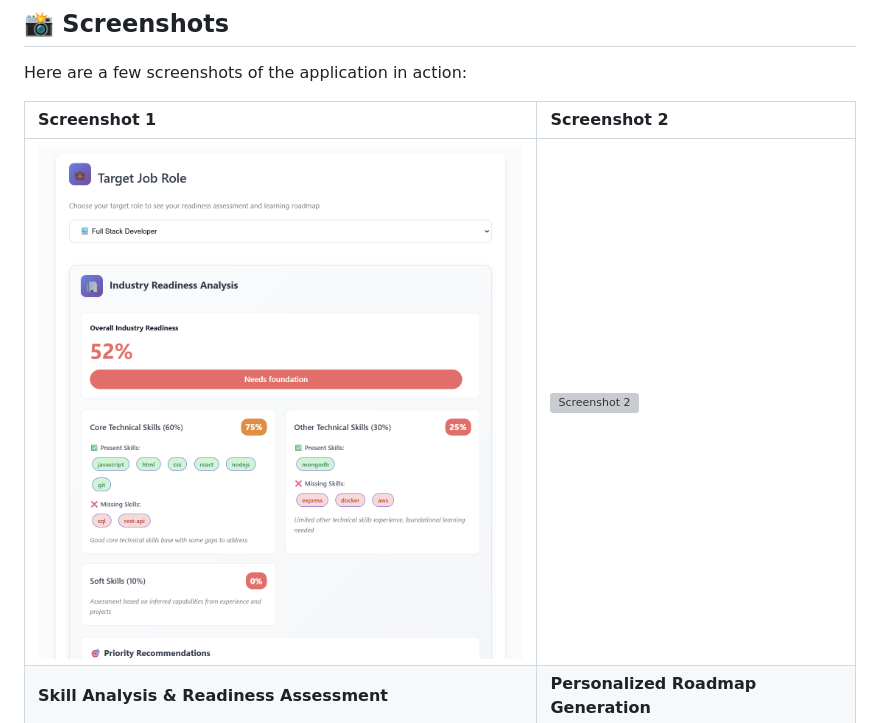
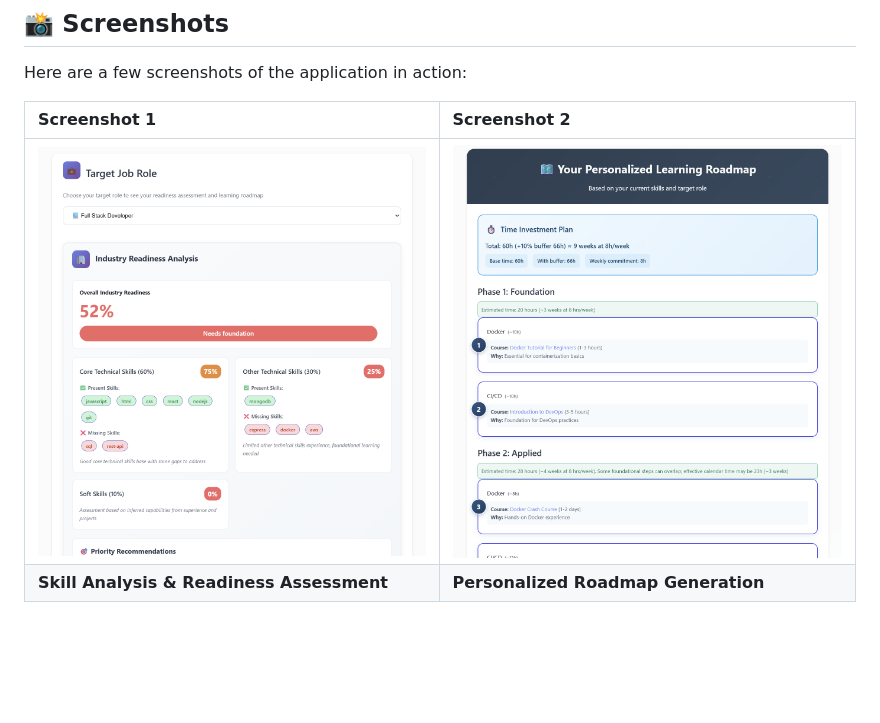
Before and after one commit to nishnarudkar/AI-Powered-Career-Pathfinder-Navigator, a Markdown page: README.md, the part around the change. Rendered like a GitHub page; blank space fills up the shorter version; grey boxes are pictures that could not be loaded.

```diff
--- a/README.md
+++ b/README.md
@@ -29,7 +29,7 @@ Here are a few screenshots of the application in action:
 
 | Screenshot 1                                     | Screenshot 2                                       |
 | :----------------------------------------------- | :------------------------------------------------- |
-| ![Screenshot 1](screenshots/Jobreadiness.png)    | ![Screenshot 2](screenshots/screenshot-2.png)      |
+| ![Screenshot 1](screenshots/Jobreadiness.png)    | ![Screenshot 2](screenshots/roadmap.png)      |
 | **Skill Analysis & Readiness Assessment** | **Personalized Roadmap Generation** |
 
 ## 🚀 Live Demo
```
